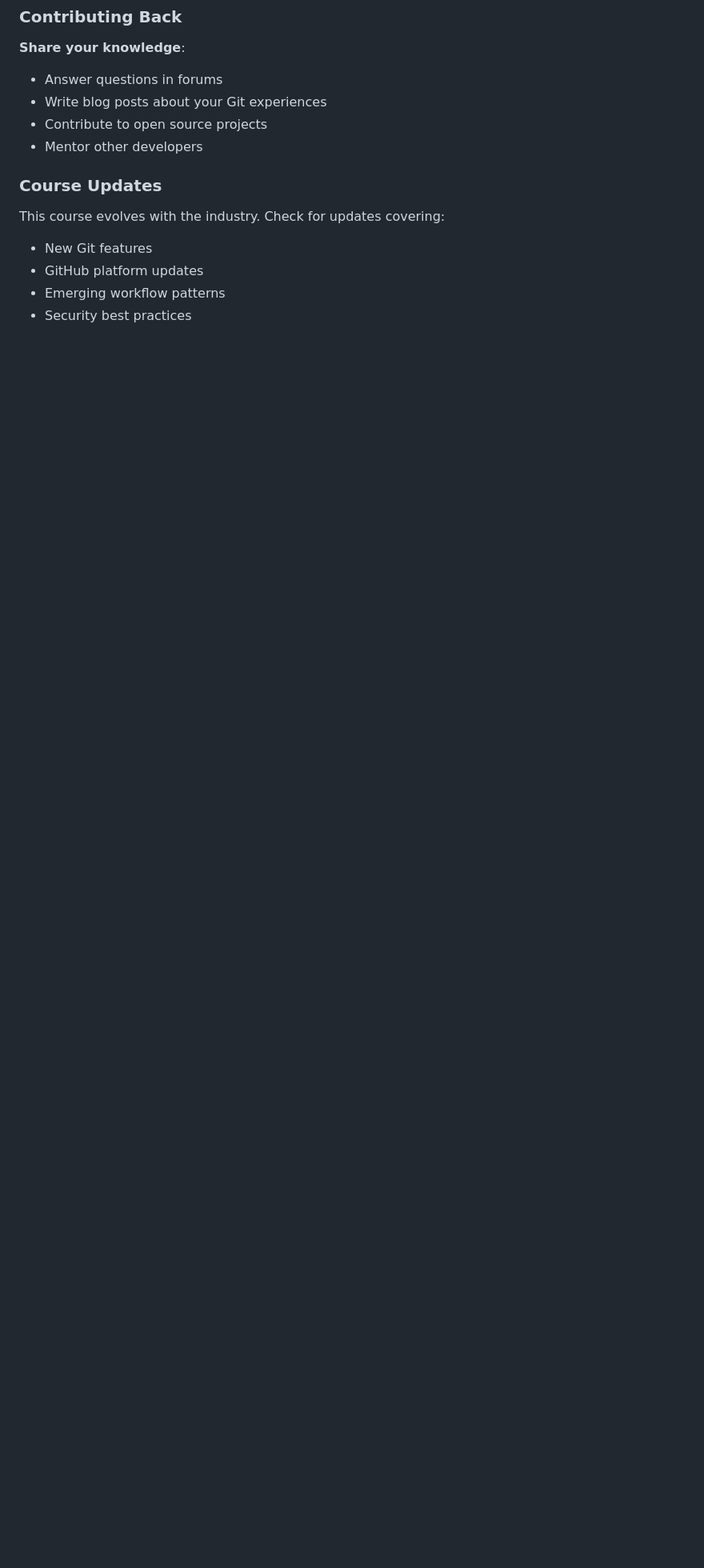
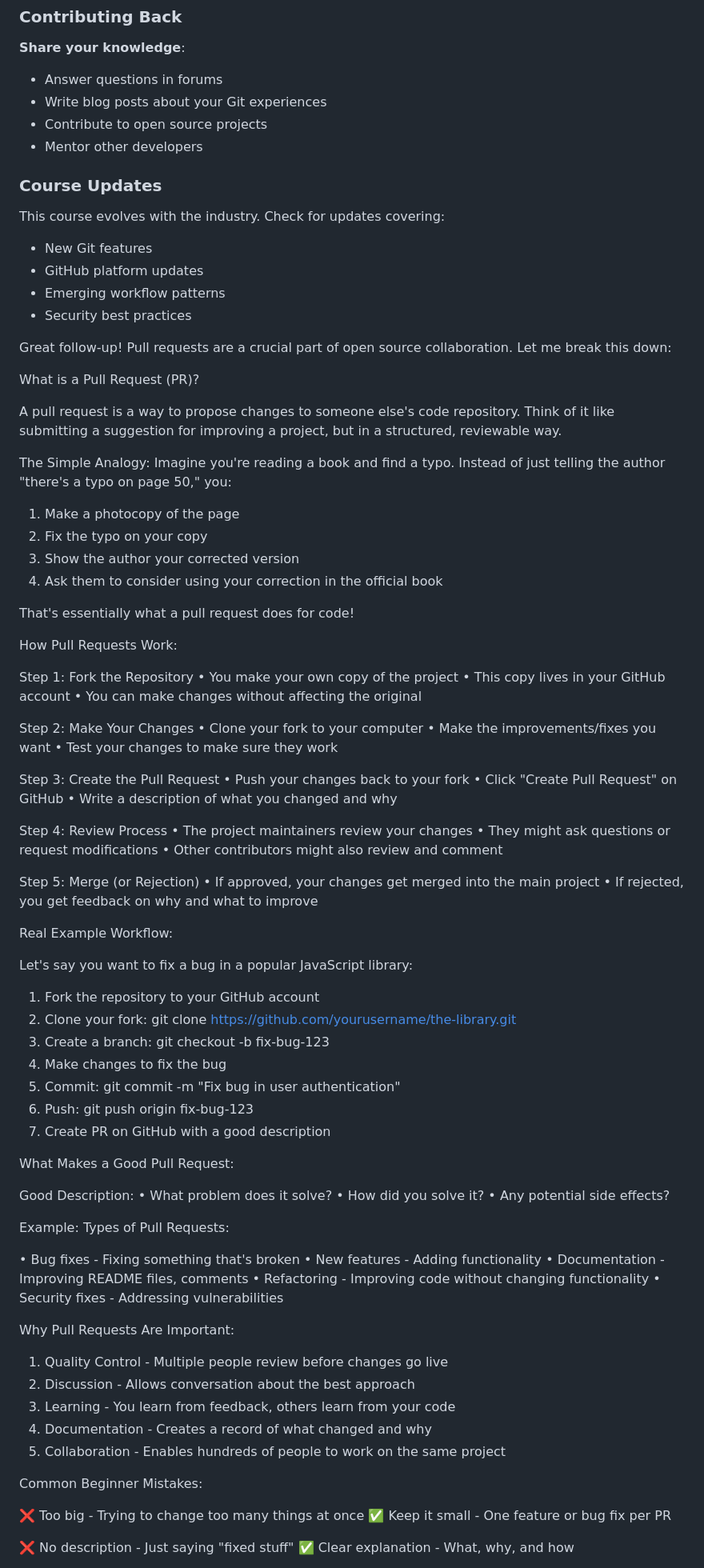
Before and after one commit to razinn70/learn-git, a Markdown page: readme.md, the part around the change printed below. Shown: that part at 80% size. Drawn GitHub-style; blank space fills up the shorter version.

```diff
--- a/readme.md
+++ b/readme.md
@@ -1505,3 +1505,89 @@ This course evolves with the industry. Check for updates covering:
 - Emerging workflow patterns
 - Security best practices
 
+
+Great follow-up! Pull requests are a crucial part of open source collaboration. Let me break this down:
+
+What is a Pull Request (PR)?
+
+A pull request is a way to propose changes to someone else's code repository. Think of it like submitting a suggestion for improving a project, but in a structured, reviewable way.
+
+The Simple Analogy:
+Imagine you're reading a book and find a typo. Instead of just telling the author "there's a typo on page 50," you:
+1. Make a photocopy of the page
+2. Fix the typo on your copy
+3. Show the author your corrected version
+4. Ask them to consider using your correction in the official book
+
+That's essentially what a pull request does for code!
+
+How Pull Requests Work:
+
+Step 1: Fork the Repository
+•  You make your own copy of the project
+•  This copy lives in your GitHub account
+•  You can make changes without affecting the original
+
+Step 2: Make Your Changes
+•  Clone your fork to your computer
+•  Make the improvements/fixes you want
+•  Test your changes to make sure they work
+
+Step 3: Create the Pull Request
+•  Push your changes back to your fork
+•  Click "Create Pull Request" on GitHub
+•  Write a description of what you changed and why
+
+Step 4: Review Process
+•  The project maintainers review your changes
+•  They might ask questions or request modifications
+•  Other contributors might also review and comment
+
+Step 5: Merge (or Rejection)
+•  If approved, your changes get merged into the main project
+•  If rejected, you get feedback on why and what to improve
+
+Real Example Workflow:
+
+Let's say you want to fix a bug in a popular JavaScript library:
+
+1. Fork the repository to your GitHub account
+2. Clone your fork: git clone https://github.com/yourusername/the-library.git
+3. Create a branch: git checkout -b fix-bug-123
+4. Make changes to fix the bug
+5. Commit: git commit -m "Fix bug in user authentication"
+6. Push: git push origin fix-bug-123
+7. Create PR on GitHub with a good description
+
+What Makes a Good Pull Request:
+
+Good Description:
+•  What problem does it solve?
+•  How did you solve it?
+•  Any potential side effects?
+
+Example:
+Types of Pull Requests:
+
+•  Bug fixes - Fixing something that's broken
+•  New features - Adding functionality
+•  Documentation - Improving README files, comments
+•  Refactoring - Improving code without changing functionality
+•  Security fixes - Addressing vulnerabilities
+
+Why Pull Requests Are Important:
+
+1. Quality Control - Multiple people review before changes go live
+2. Discussion - Allows conversation about the best approach
+3. Learning - You learn from feedback, others learn from your code
+4. Documentation - Creates a record of what changed and why
+5. Collaboration - Enables hundreds of people to work on the same project
+
+Common Beginner Mistakes:
+
+❌ Too big - Trying to change too many things at once
+✅ Keep it small - One feature or bug fix per PR
+
+❌ No description - Just saying "fixed stuff"
+✅ Clear explanation - What, why, and how
+
```
Also changed, not shown: other parts of readme.md (+13 -0 lines).
